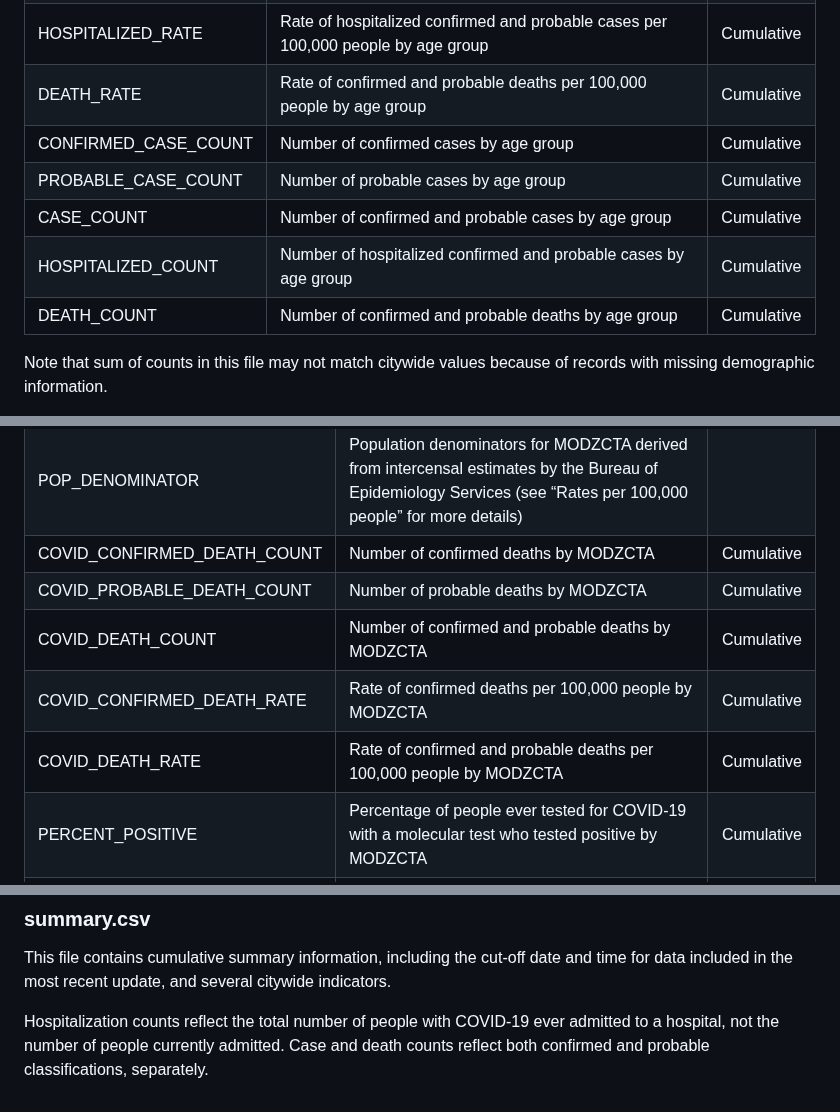
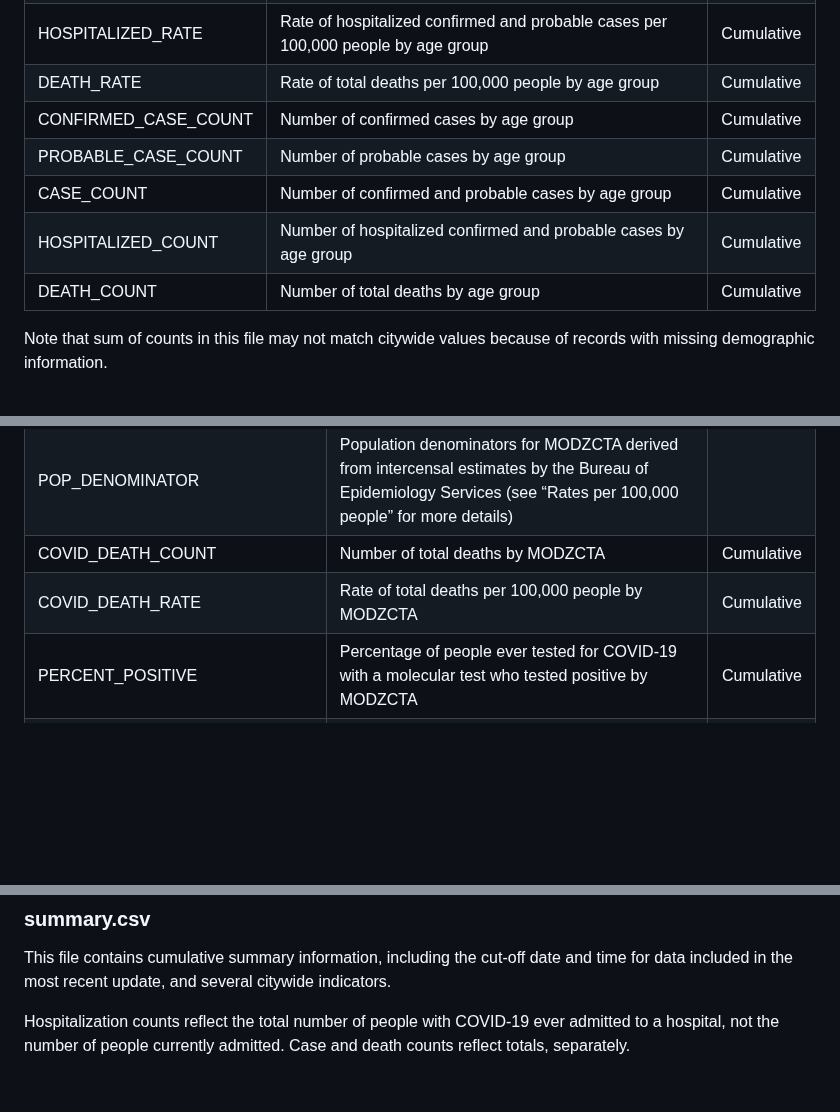
Before and after one commit to nychealth/coronavirus-data, a Markdown page: totals/Readme.md, 3 parts joined by grey strips. Drawn GitHub-style; blank space fills up the shorter version.

```diff
--- a/totals/Readme.md
+++ b/totals/Readme.md
@@ -68,12 +68,12 @@ Indicators include:
 | CONFIRMED_CASE_RATE | Rate of confirmed cases per 100,000 people by age group | Cumulative |
 | CASE_RATE | Rate of confirmed and probable cases per 100,000 people by age group | Cumulative |
 | HOSPITALIZED_RATE | Rate of hospitalized confirmed and probable cases per 100,000 people by age group | Cumulative |
-| DEATH_RATE | Rate of confirmed and probable deaths per 100,000 people by age group | Cumulative |
+| DEATH_RATE | Rate of total deaths per 100,000 people by age group | Cumulative |
 | CONFIRMED_CASE_COUNT | Number of confirmed cases by age group | Cumulative |
 | PROBABLE_CASE_COUNT | Number of probable cases by age group | Cumulative |
 | CASE_COUNT | Number of confirmed and probable cases by age group | Cumulative |
 | HOSPITALIZED_COUNT | Number of hospitalized confirmed and probable cases by age group | Cumulative |
-| DEATH_COUNT | Number of confirmed and probable deaths by age group | Cumulative |
+| DEATH_COUNT | Number of total deaths by age group | Cumulative |
 
 Note that sum of counts in this file may not match citywide values because of records with missing demographic information.
 
@@ -106,11 +106,8 @@ Indicators include:
 | COVID_CONFIRMED_CASE_RATE | Rate of confirmed cases per 100,000 people by MODZCTA | Cumulative |
 | COVID_CASE_RATE | Rate of confirmed and probable cases per 100,000 people by MODZCTA | Cumulative |
 | POP_DENOMINATOR | Population denominators for MODZCTA derived from intercensal estimates by the Bureau of Epidemiology Services (see “Rates per 100,000 people” for more details) | |
-| COVID_CONFIRMED_DEATH_COUNT | Number of confirmed deaths by MODZCTA | Cumulative |
-| COVID_PROBABLE_DEATH_COUNT | Number of probable deaths by MODZCTA | Cumulative |
-| COVID_DEATH_COUNT | Number of confirmed and probable deaths by MODZCTA | Cumulative |
-| COVID_CONFIRMED_DEATH_RATE | Rate of confirmed deaths per 100,000 people by MODZCTA | Cumulative |
-| COVID_DEATH_RATE | Rate of confirmed and probable deaths per 100,000 people by MODZCTA | Cumulative |
+| COVID_DEATH_COUNT | Number of total deaths by MODZCTA | Cumulative |
+| COVID_DEATH_RATE | Rate of total deaths per 100,000 people by MODZCTA | Cumulative |
 | PERCENT_POSITIVE | Percentage of people ever tested for COVID-19 with a molecular test who tested positive by MODZCTA | Cumulative |
 | TOTAL_COVID_TESTS | Number of people tested for COVID-19 with a molecular test by MODZCTA | Cumulative |
 
@@ -350,4 +347,4 @@ Note that sum of counts in this file may not match citywide values because of re
 
 This file contains cumulative summary information, including the cut-off date and time for data included in the most recent update, and several citywide indicators.
 
-Hospitalization counts reflect the total number of people with COVID-19 ever admitted to a hospital, not the number of people currently admitted. Case and death counts reflect both confirmed and probable classifications, separately.
+Hospitalization counts reflect the total number of people with COVID-19 ever admitted to a hospital, not the number of people currently admitted. Case and death counts reflect totals, separately.
```
